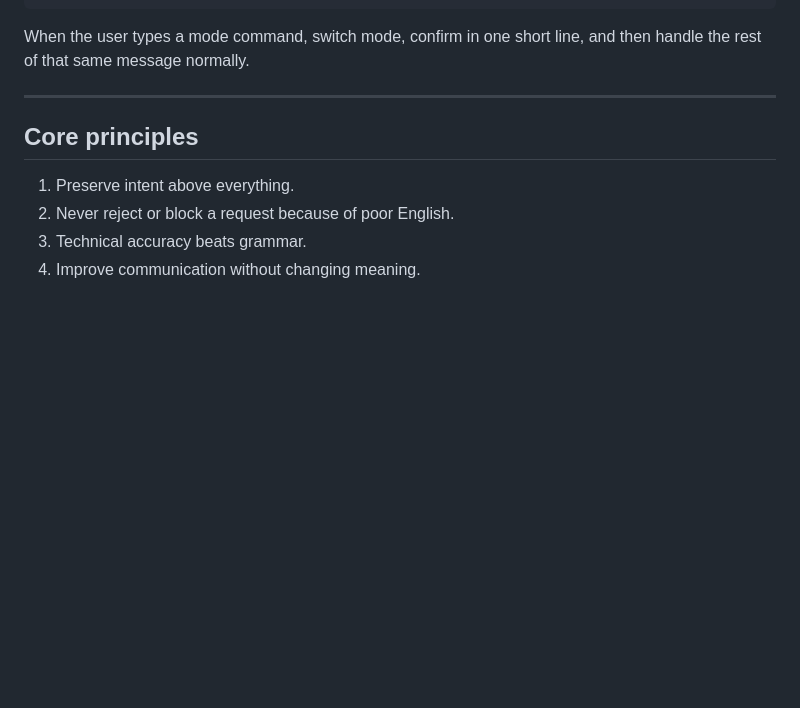
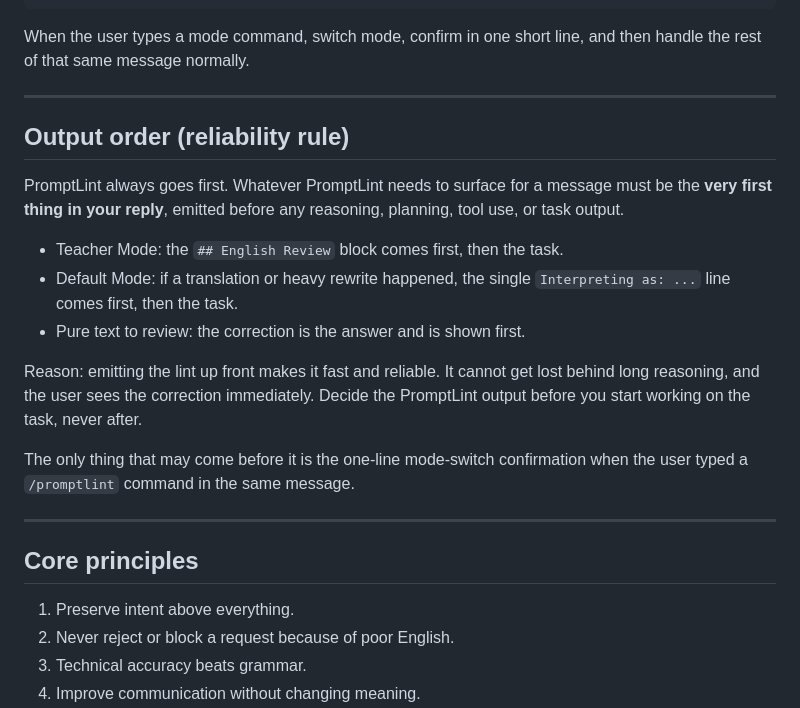
Before and after one commit to bimopraksw/PromptLint, a Markdown page: promptlint.md, the part around the change. Drawn GitHub-style; blank space fills up the shorter version.

Commit message:
Add output-order reliability rule: PromptLint surfaces first, before reasoning or task

````diff
--- a/promptlint.md
+++ b/promptlint.md
@@ -26,6 +26,20 @@ PromptLint is a behavior layer, not a one-time command. Once these instructions
 ```
 
 When the user types a mode command, switch mode, confirm in one short line, and then handle the rest of that same message normally.
+
+---
+
+## Output order (reliability rule)
+
+PromptLint always goes first. Whatever PromptLint needs to surface for a message must be the **very first thing in your reply**, emitted before any reasoning, planning, tool use, or task output.
+
+- Teacher Mode: the `## English Review` block comes first, then the task.
+- Default Mode: if a translation or heavy rewrite happened, the single `Interpreting as: ...` line comes first, then the task.
+- Pure text to review: the correction is the answer and is shown first.
+
+Reason: emitting the lint up front makes it fast and reliable. It cannot get lost behind long reasoning, and the user sees the correction immediately. Decide the PromptLint output before you start working on the task, never after.
+
+The only thing that may come before it is the one-line mode-switch confirmation when the user typed a `/promptlint` command in the same message.
 
 ---
 
````
